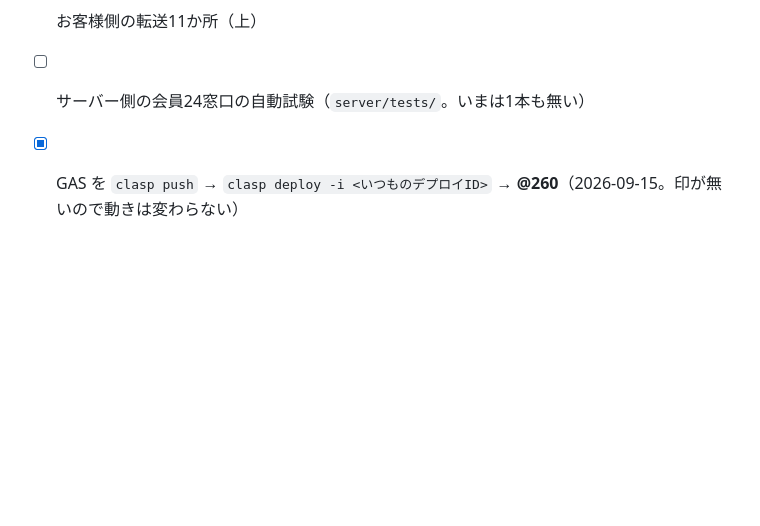
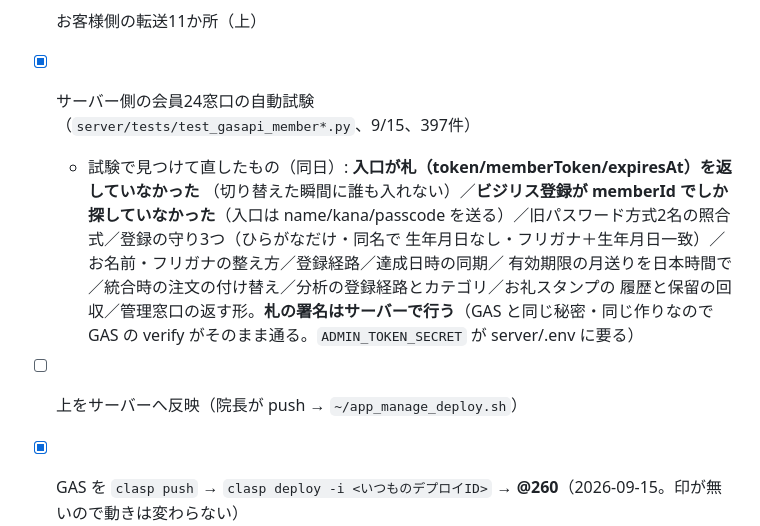
Before and after one commit to mayumi-josanin/mayumi-app, a Markdown page: docs/design/会員の表を移す.md, the part around the change. Drawn GitHub-style; blank space fills up the shorter version.

Commit message:
会員の表: 試験で見つけて直したものを設計書に控える
Co-Authored-By: Claude Fable 5.1 <noreply@anthropic.com>
Claude-Session: https://claude.ai/code/session_01NKUtzk3Xr93PyYoGcDnCfr

```diff
--- a/docs/design/会員の表を移す.md
+++ b/docs/design/会員の表を移す.md
@@ -289,5 +289,13 @@ getUserDevices  getUserRewardStatus  getRecoveryCandidates
 
 **9/19 までに済ませておくこと（コード側）**
 - [x] お客様側の転送11か所（上）
-- [ ] サーバー側の会員24窓口の自動試験（`server/tests/`。いまは1本も無い）
+- [x] サーバー側の会員24窓口の自動試験（`server/tests/test_gasapi_member*.py`、9/15、397件）
+  - 試験で見つけて直したもの（同日）: **入口が札（token/memberToken/expiresAt）を返していなかった**
+    （切り替えた瞬間に誰も入れない）／**ビジリス登録が memberId でしか探していなかった**（入口は
+    name/kana/passcode を送る）／旧パスワード方式2名の照合式／登録の守り3つ（ひらがなだけ・同名で
+    生年月日なし・フリガナ＋生年月日一致）／お名前・フリガナの整え方／登録経路／達成日時の同期／
+    有効期限の月送りを日本時間で／統合時の注文の付け替え／分析の登録経路とカテゴリ／お礼スタンプの
+    履歴と保留の回収／管理窓口の返す形。**札の署名はサーバーで行う**（GAS と同じ秘密・同じ作りなので
+    GAS の verify がそのまま通る。`ADMIN_TOKEN_SECRET` が server/.env に要る）
+- [ ] 上をサーバーへ反映（院長が push → `~/app_manage_deploy.sh`）
 - [x] GAS を `clasp push` → `clasp deploy -i <いつものデプロイID>` → **@260**（2026-09-15。印が無いので動きは変わらない）
```
